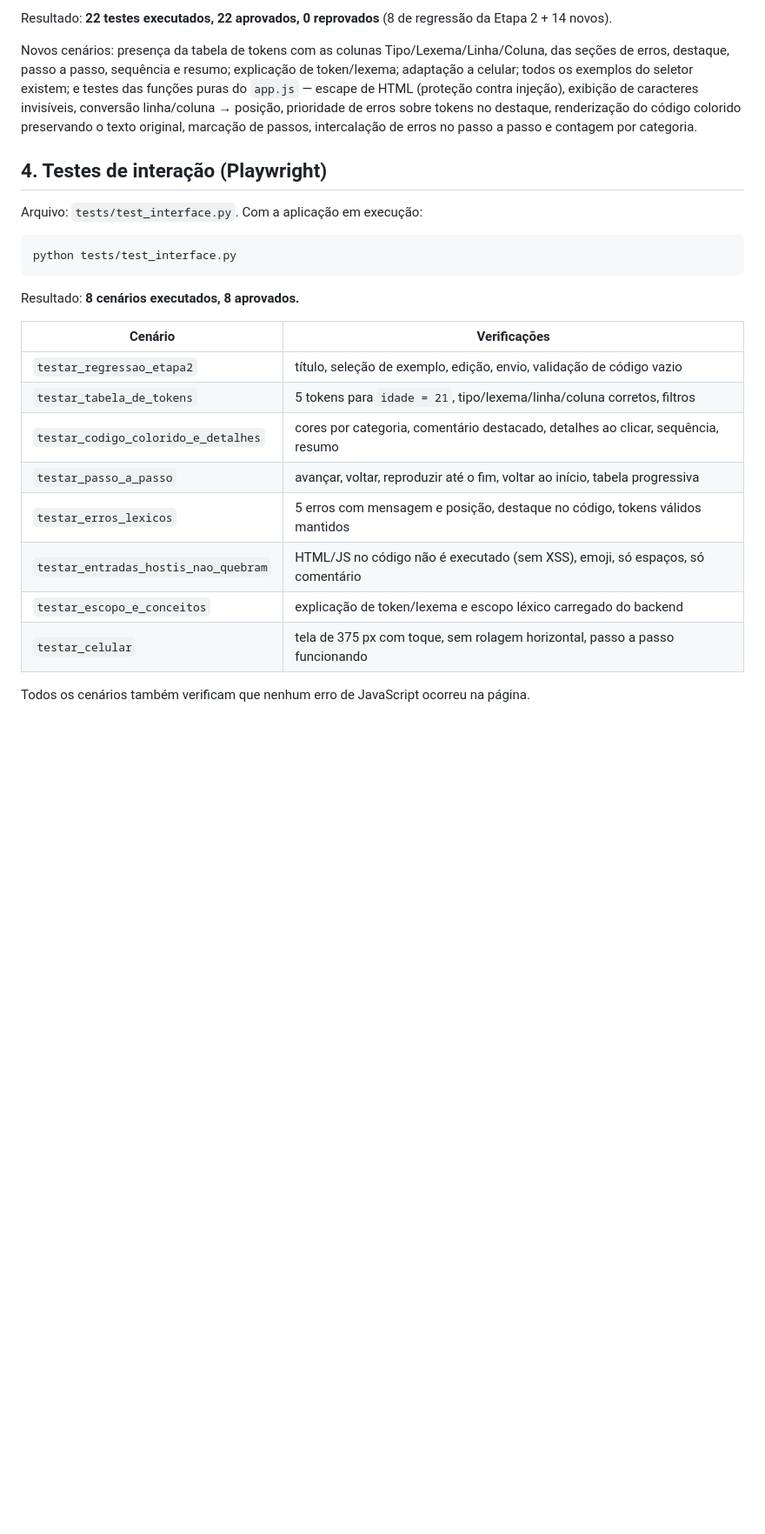
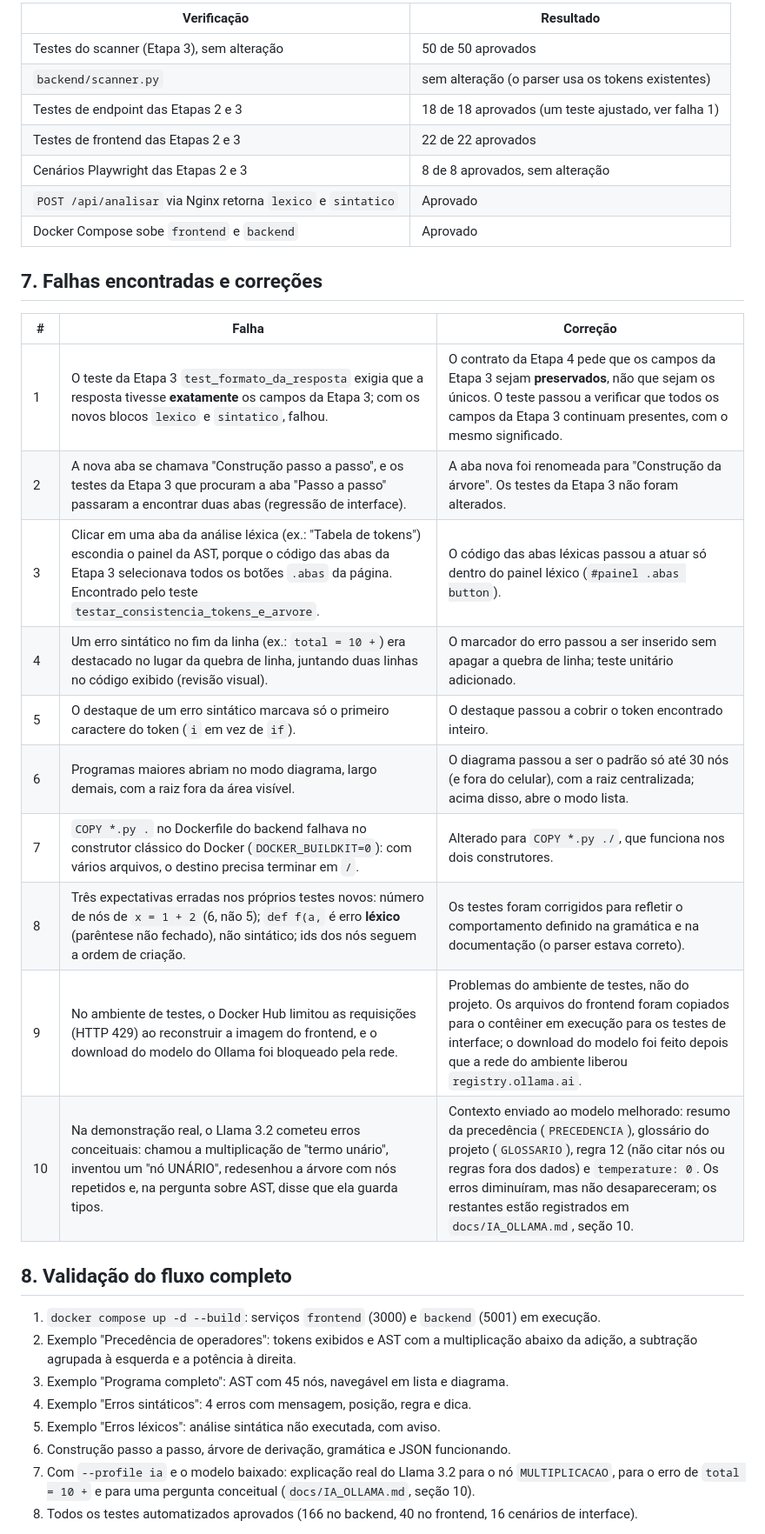
Before and after one commit to claralre/software-educacional-, a Markdown page: docs/RELATORIO_TESTES.md, the part around one of its changes. Shown at 87% size. Drawn GitHub-style; blank space fills up the shorter version.

````diff
--- a/docs/RELATORIO_TESTES.md
+++ b/docs/RELATORIO_TESTES.md
@@ -181,35 +121,41 @@ docker run --rm -v "$PWD/frontend:/app" -w /app node:22-alpine node --test test_
 
-Resultado: **22 testes executados, 22 aprovados, 0 reprovados**
-(8 de regressão da Etapa 2 + 14 novos).
+| Verificação | Resultado |
+|-------------|-----------|
+| Testes do scanner (Etapa 3), sem alteração | 50 de 50 aprovados |
+| `backend/scanner.py` | sem alteração (o parser usa os tokens existentes) |
+| Testes de endpoint das Etapas 2 e 3 | 18 de 18 aprovados (um teste ajustado, ver falha 1) |
+| Testes de frontend das Etapas 2 e 3 | 22 de 22 aprovados |
+| Cenários Playwright das Etapas 2 e 3 | 8 de 8 aprovados, sem alteração |
+| `POST /api/analisar` via Nginx retorna `lexico` e `sintatico` | Aprovado |
+| Docker Compose sobe `frontend` e `backend` | Aprovado |
 
-Novos cenários: presença da tabela de tokens com as colunas Tipo/Lexema/Linha/Coluna,
-das seções de erros, destaque, passo a passo, sequência e resumo; explicação de
-token/lexema; adaptação a celular; todos os exemplos do seletor existem; e testes
-das funções puras do `app.js` — escape de HTML (proteção contra injeção),
-exibição de caracteres invisíveis, conversão linha/coluna → posição, prioridade de
-erros sobre tokens no destaque, renderização do código colorido preservando o texto
-original, marcação de passos, intercalação de erros no passo a passo e contagem por categoria.
+## 7. Falhas encontradas e correções
 
-## 4. Testes de interação (Playwright)
+| # | Falha | Correção |
+|---|-------|----------|
+| 1 | O teste da Etapa 3 `test_formato_da_resposta` exigia que a resposta tivesse **exatamente** os campos da Etapa 3; com os novos blocos `lexico` e `sintatico`, falhou. | O contrato da Etapa 4 pede que os campos da Etapa 3 sejam **preservados**, não que sejam os únicos. O teste passou a verificar que todos os campos da Etapa 3 continuam presentes, com o mesmo significado. |
+| 2 | A nova aba se chamava "Construção passo a passo", e os testes da Etapa 3 que procuram a aba "Passo a passo" passaram a encontrar duas abas (regressão de interface). | A aba nova foi renomeada para "Construção da árvore". Os testes da Etapa 3 não foram alterados. |
+| 3 | Clicar em uma aba da análise léxica (ex.: "Tabela de tokens") escondia o painel da AST, porque o código das abas da Etapa 3 selecionava todos os botões `.abas` da página. Encontrado pelo teste `testar_consistencia_tokens_e_arvore`. | O código das abas léxicas passou a atuar só dentro do painel léxico (`#painel .abas button`). |
+| 4 | Um erro sintático no fim da linha (ex.: `total = 10 +`) era destacado no lugar da quebra de linha, juntando duas linhas no código exibido (revisão visual). | O marcador do erro passou a ser inserido sem apagar a quebra de linha; teste unitário adicionado. |
+| 5 | O destaque de um erro sintático marcava só o primeiro caractere do token (`i` em vez de `if`). | O destaque passou a cobrir o token encontrado inteiro. |
+| 6 | Programas maiores abriam no modo diagrama, largo demais, com a raiz fora da área visível. | O diagrama passou a ser o padrão só até 30 nós (e fora do celular), com a raiz centralizada; acima disso, abre o modo lista. |
+| 7 | `COPY *.py .` no Dockerfile do backend falhava no construtor clássico do Docker (`DOCKER_BUILDKIT=0`): com vários arquivos, o destino precisa terminar em `/`. | Alterado para `COPY *.py ./`, que funciona nos dois construtores. |
+| 8 | Três expectativas erradas nos próprios testes novos: número de nós de `x = 1 + 2` (6, não 5); `def f(a,` é erro **léxico** (parêntese não fechado), não sintático; ids dos nós seguem a ordem de criação. | Os testes foram corrigidos para refletir o comportamento definido na gramática e na documentação (o parser estava correto). |
+| 9 | No ambiente de testes, o Docker Hub limitou as requisições (HTTP 429) ao reconstruir a imagem do frontend, e o download do modelo do Ollama foi bloqueado pela rede. | Problemas do ambiente de testes, não do projeto. Os arquivos do frontend foram copiados para o contêiner em execução para os testes de interface; o download do modelo foi feito depois que a rede do ambiente liberou `registry.ollama.ai`. |
+| 10 | Na demonstração real, o Llama 3.2 cometeu erros conceituais: chamou a multiplicação de "termo unário", inventou um "nó UNÁRIO", redesenhou a árvore com nós repetidos e, na pergunta sobre AST, disse que ela guarda tipos. | Contexto enviado ao modelo melhorado: resumo da precedência (`PRECEDENCIA`), glossário do projeto (`GLOSSARIO`), regra 12 (não citar nós ou regras fora dos dados) e `temperature: 0`. Os erros diminuíram, mas não desapareceram; os restantes estão registrados em `docs/IA_OLLAMA.md`, seção 10. |
 
-Arquivo: `tests/test_interface.py`. Com a aplicação em execução:
+## 8. Validação do fluxo completo
 
-```bash
-python tests/test_interface.py
-```
+1. `docker compose up -d --build`: serviços `frontend` (3000) e `backend` (5001) em execução.
+2. Exemplo "Precedência de operadores": tokens exibidos e AST com a multiplicação
+   abaixo da adição, a subtração agrupada à esquerda e a potência à direita.
+3. Exemplo "Programa completo": AST com 45 nós, navegável em lista e diagrama.
+4. Exemplo "Erros sintáticos": 4 erros com mensagem, posição, regra e dica.
+5. Exemplo "Erros léxicos": análise sintática não executada, com aviso.
+6. Construção passo a passo, árvore de derivação, gramática e JSON funcionando.
+7. Com `--profile ia` e o modelo baixado: explicação real do Llama 3.2 para o nó
+   `MULTIPLICACAO`, para o erro de `total = 10 +` e para uma pergunta conceitual
+   (`docs/IA_OLLAMA.md`, seção 10).
+8. Todos os testes automatizados aprovados (166 no backend, 40 no frontend,
+   16 cenários de interface).
 
-Resultado: **8 cenários executados, 8 aprovados.**
-
-| Cenário                               | Verificações                                                                 |
-|---------------------------------------|------------------------------------------------------------------------------|
-| `testar_regressao_etapa2`             | título, seleção de exemplo, edição, envio, validação de código vazio          |
-| `testar_tabela_de_tokens`             | 5 tokens para `idade = 21`, tipo/lexema/linha/coluna corretos, filtros         |
-| `testar_codigo_colorido_e_detalhes`   | cores por categoria, comentário destacado, detalhes ao clicar, sequência, resumo |
-| `testar_passo_a_passo`                | avançar, voltar, reproduzir até o fim, voltar ao início, tabela progressiva   |
-| `testar_erros_lexicos`                | 5 erros com mensagem e posição, destaque no código, tokens válidos mantidos   |
-| `testar_entradas_hostis_nao_quebram`  | HTML/JS no código não é executado (sem XSS), emoji, só espaços, só comentário |
-| `testar_escopo_e_conceitos`           | explicação de token/lexema e escopo léxico carregado do backend              |
-| `testar_celular`                      | tela de 375 px com toque, sem rolagem horizontal, passo a passo funcionando  |
-
-Todos os cenários também verificam que nenhum erro de JavaScript ocorreu na página.
-
````
Also changed, not shown: other parts of docs/RELATORIO_TESTES.md (+93 -184 lines).
